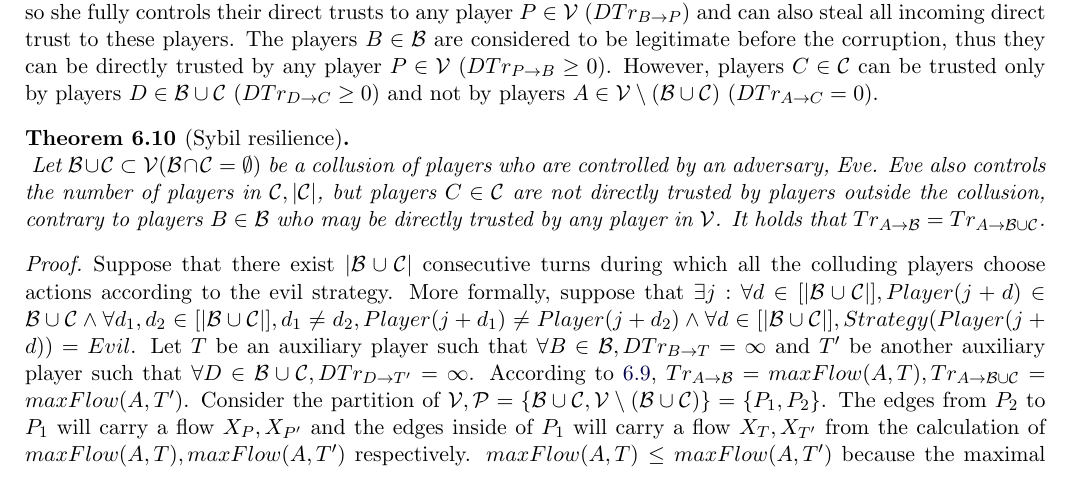
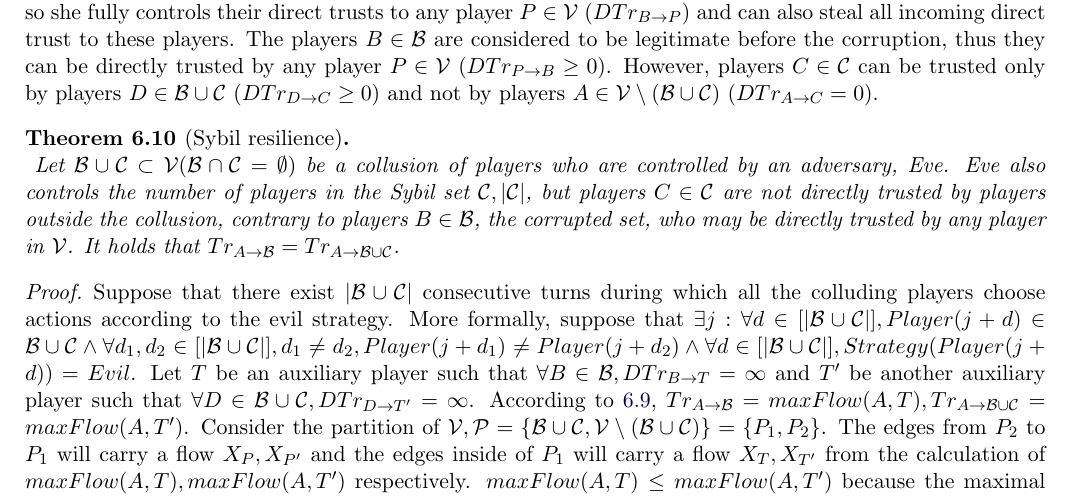
Before and after one commit to decrypto-org/TrustIsRisk, a LaTeX document (paperEng.tex): part of page 12 of 18, cut so that both start at the same text. Compiled offline with pdfLaTeX.

Commit message:
defined collusion, added terms Sybil set, corrupted set

```diff
--- a/paperEng.tex
+++ b/paperEng.tex
@@ -898,10 +898,10 @@
     \begin{theorem}[Sybil resilience] \ \\
     \label{sybil}
        Let $\mathcal{B} \cup \mathcal{C} \subset \mathcal{V} (\mathcal{B} \cap \mathcal{C} = \emptyset)$ be a collusion of
-       players who are controlled by an adversary, Eve. Eve also controls the number of players in $\mathcal{C},
-       |\mathcal{C}|$, but players $C \in \mathcal{C}$ are not directly trusted by players outside the collusion, contrary
-       to players $B \in \mathcal{B}$ who may be directly trusted by any player in $\mathcal{V}$. It holds that
-       $Tr_{A \rightarrow \mathcal{B}} = Tr_{A \rightarrow \mathcal{B} \cup \mathcal{C}}$.
+       players who are controlled by an adversary, Eve. Eve also controls the number of players in the Sybil set
+       $\mathcal{C}, |\mathcal{C}|$, but players $C \in \mathcal{C}$ are not directly trusted by players outside the
+       collusion, contrary to players $B \in \mathcal{B}$, the corrupted set, who may be directly trusted by any player in
+       $\mathcal{V}$. It holds that $Tr_{A \rightarrow \mathcal{B}} = Tr_{A \rightarrow \mathcal{B} \cup \mathcal{C}}$.
     \end{theorem}
     \begin{proof}
        Suppose that there exist $|\mathcal{B} \cup \mathcal{C}|$ consecutive turns during which all the colluding players
```
Also changed, not shown: paperEng.pdf.
